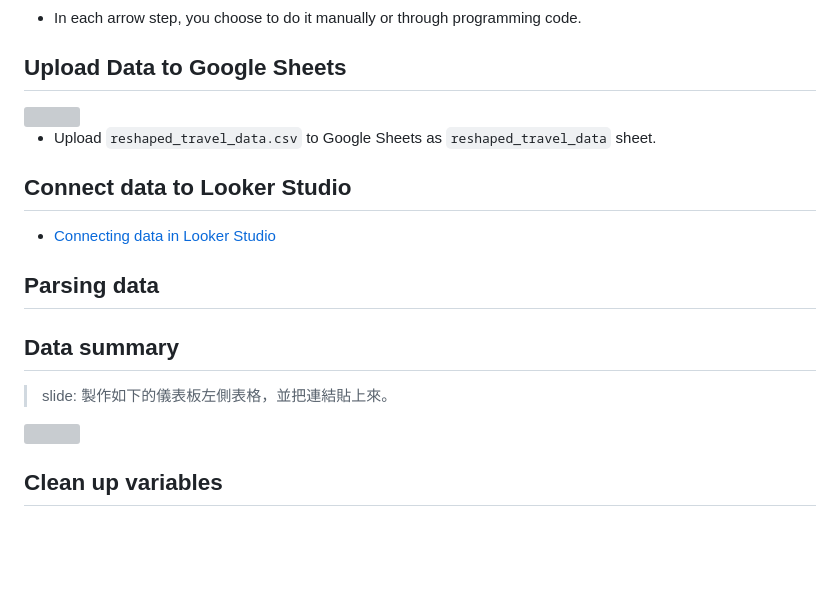
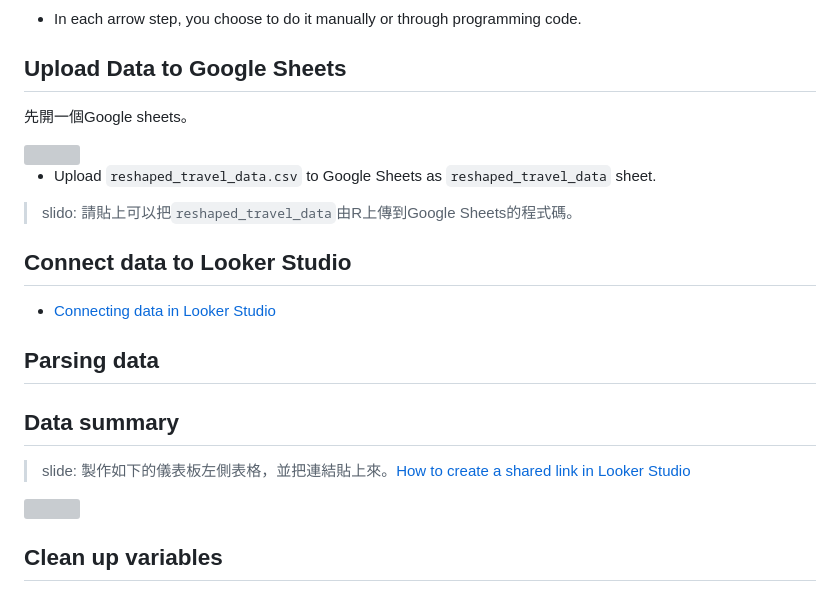
Before and after one commit to tpemartin/113-2-data-visualization, a Markdown page: Lecture-notes/09-tidy-data.md, the part around the change. Drawn GitHub-style; blank space fills up the shorter version; grey boxes are pictures that could not be loaded.

```diff
--- a/Lecture-notes/09-tidy-data.md
+++ b/Lecture-notes/09-tidy-data.md
@@ -27,9 +27,14 @@ flowchart TD
 
 ## Upload Data to Google Sheets
 
+先開一個Google sheets。
+
 <img src="../img/2025-03-23-11-02-09.png" width="500px"/>
 
   - Upload `reshaped_travel_data.csv` to Google Sheets as `reshaped_travel_data` sheet.
+
+> slido: 請貼上可以把`reshaped_travel_data`由R上傳到Google Sheets的程式碼。
+
 
 ## Connect data to Looker Studio
 
@@ -39,7 +44,7 @@ flowchart TD
 
 ## Data summary
 
-> slide: 製作如下的儀表板左側表格，並把連結貼上來。
+> slide: 製作如下的儀表板左側表格，並把連結貼上來。[How to create a shared link in Looker Studio](lookerstudio-shared-link.md)
 >
 <img src="../img/2025-03-23-13-31-56.png" width="500px"/>
 
```
Also changed, not shown: Lecture-notes/lookerstudio-shared-link.md (added, +3 -0 lines), img/looker-studio-share-link.png (added).
